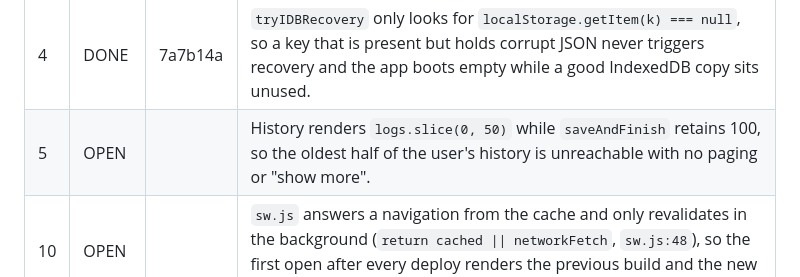
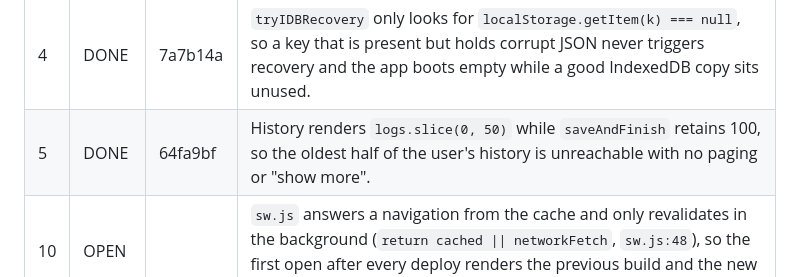
Before and after one commit to samholub/ABC-workout-TEST-fork-, a Markdown page: BACKLOG.md, the part around the change. Rendered like a GitHub page.

Commit message:
BACKLOG: mark row 5 DONE

```diff
--- a/BACKLOG.md
+++ b/BACKLOG.md
@@ -20,7 +20,7 @@ later keeps its own number rather than renumbering the rows below it.
 | 2  | DONE   | 16c3b5e | `ExerciseCard` reads `getExE1RM` backwards: the array is newest-first, but the card takes `e1rmData[length-1]` as current, so the displayed e1RM and the trend arrow both describe the oldest entries. |
 | 3  | DONE   | dbb57c8 | The dashboard frequency grid fills column-major (`grid[weekIdx*7+dow]`) but the CSS grid renders row-major, so every day lands in the wrong cell. |
 | 4  | DONE   | 7a7b14a | `tryIDBRecovery` only looks for `localStorage.getItem(k) === null`, so a key that is present but holds corrupt JSON never triggers recovery and the app boots empty while a good IndexedDB copy sits unused. |
-| 5  | OPEN   |        | History renders `logs.slice(0, 50)` while `saveAndFinish` retains 100, so the oldest half of the user's history is unreachable with no paging or "show more". |
+| 5  | DONE   | 64fa9bf | History renders `logs.slice(0, 50)` while `saveAndFinish` retains 100, so the oldest half of the user's history is unreachable with no paging or "show more". |
 | 10 | OPEN   |        | `sw.js` answers a navigation from the cache and only revalidates in the background (`return cached \|\| networkFetch`, `sw.js:48`), so the first open after every deploy renders the previous build and the new one appears a launch later. |
 | 6  | OPEN   |        | `sw.js` derives `CACHE_NAME` from the app version string, and the version string bumps in the same commit as any `index.html` change; add a gate check in tests/ that fails when `index.html` changed and the version did not. Note: the commit that lands this is the first one the new check runs against, so bump the version in it. |
 | 7  | OPEN   |        | Prefilled set values are logged untouched on tap: `startSession` seeds weight and reps from history, so tapping the check circle records numbers the user never entered or confirmed. |
```
